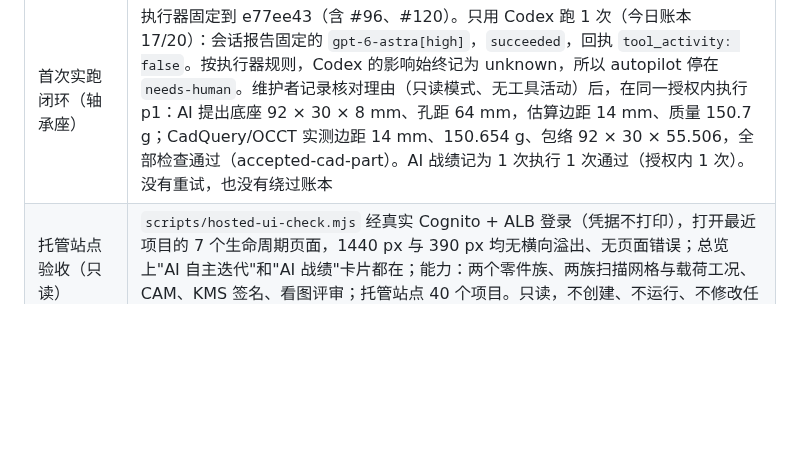
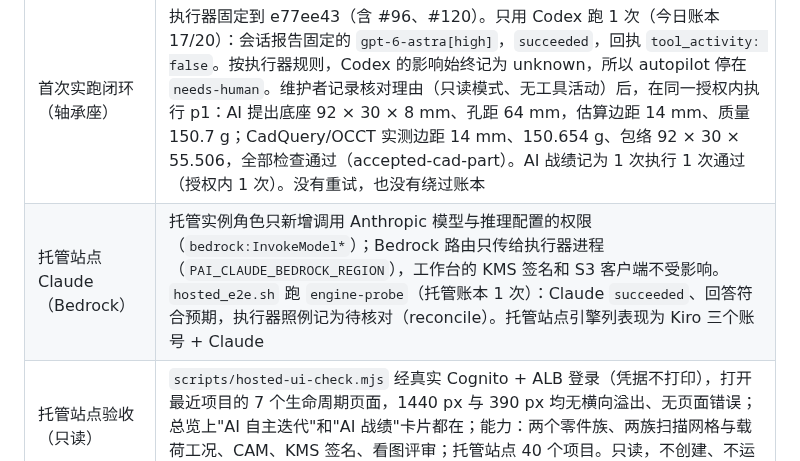
Before and after one commit to noteflowai/pai-design-workbench, a Markdown page: docs/VERIFICATION.md, the part around the change. Rendered like a GitHub page; blank space fills up the shorter version.

Commit message:
docs: Claude on Bedrock verified on the hosted site

```diff
--- a/docs/VERIFICATION.md
+++ b/docs/VERIFICATION.md
@@ -124,6 +124,7 @@ their original identities.
 | 应对 | 工作台给 AI 增加更短的提案方式：`cad-review` 可直接给 `variant: parametric` 加有界参数（轴承座需要 `family: pillow-block`），不必写整段代码，参数在计划阶段按配方范围校验（`tests/ai-extract.test.ts`）。再跑一次实测：备用账号仍在 60 s 时被 acpx 截断，而且这次一个字符都还没输出（高推理强度、27 KB 提示词）。60 s 上限是执行器的治理边界，不在工作台里绕过；为保护共享账本，今天不再实跑 |
 | Codex 实跑 | autopilot 新增 `profiles`（与 `/api/assistant/ai` 同一契约），轴承座场景只用 Codex 跑 1 次：模型 25 s 内给出有效的参数化计划（孔距 76 → 60 mm，边距 14 mm ≥ 13.5，估算 170.16 g ≤ 175），但会话用的是本机 `~/.codex/config.toml` 的 `gpt-6.1-sol`，而固定的是 `gpt-6-astra`，执行器按模型不符判为失败、影响未知（reconcile），计划未执行，也没有重试。根因和修复在 noteflow-agent-control#120：启动 Codex 时用 `CODEX_CONFIG` 把会话模型固定为引擎 pin（实测：加上后会话报告 `gpt-6-astra[high]`）。今日账本 16/20 |
 | 首次实跑闭环（轴承座） | 执行器固定到 e77ee43（含 #96、#120）。只用 Codex 跑 1 次（今日账本 17/20）：会话报告固定的 `gpt-6-astra[high]`，`succeeded`，回执 `tool_activity: false`。按执行器规则，Codex 的影响始终记为 unknown，所以 autopilot 停在 `needs-human`。维护者记录核对理由（只读模式、无工具活动）后，在同一授权内执行 p1：AI 提出底座 92 × 30 × 8 mm、孔距 64 mm，估算边距 14 mm、质量 150.7 g；CadQuery/OCCT 实测边距 14 mm、150.654 g、包络 92 × 30 × 55.506，全部检查通过（accepted-cad-part）。AI 战绩记为 1 次执行 1 次通过（授权内 1 次）。没有重试，也没有绕过账本 |
+| 托管站点 Claude（Bedrock） | 托管实例角色只新增调用 Anthropic 模型与推理配置的权限（`bedrock:InvokeModel*`）；Bedrock 路由只传给执行器进程（`PAI_CLAUDE_BEDROCK_REGION`），工作台的 KMS 签名和 S3 客户端不受影响。`hosted_e2e.sh` 跑 `engine-probe`（托管账本 1 次）：Claude `succeeded`、回答符合预期，执行器照例记为待核对（reconcile）。托管站点引擎列表现为 Kiro 三个账号 + Claude |
 | 托管站点验收（只读） | `scripts/hosted-ui-check.mjs` 经真实 Cognito + ALB 登录（凭据不打印），打开最近项目的 7 个生命周期页面，1440 px 与 390 px 均无横向溢出、无页面错误；总览上"AI 自主迭代"和"AI 战绩"卡片都在；能力：两个零件族、两族扫描网格与载荷工况、CAM、KMS 签名、看图评审；托管站点 40 个项目。只读，不创建、不运行、不修改任何记录 |
 | 演示 E（已录制） | 用户指出 Claude 已登录：本机 Claude Code 走 Amazon Bedrock（`~/.claude/settings.json` 中 `CLAUDE_CODE_USE_BEDROCK=1`），而执行器启动 `claude-agent-acp` 时只继承服务器进程的环境，不读这份设置，所以之前报 `auth`。用同样的运维配置启动服务器后（`CLAUDE_CODE_USE_BEDROCK=1 AWS_REGION=us-east-1`，不涉及凭据），Claude 正常应答（`succeeded`，无工具活动）。两次实录各用 1 次账本（今日 20/20 用完）：第一次 Claude 的提案被接受（137.957 g）；发布的这一次 Claude 修好了孔边距，但把轴承座厚度加到 30 mm，CadQuery 实测 208.859 g，超出 175 g 上限被否决。之后的寻优（15 次 CalculiX，最轻 145.3 g、失圆 5.94 µm）和正式复核通过，R1 签名。成片 247 s（源 632 s，静止等待加速，无剪切），回执 `docs/evidence/ai-demo.json` |
 | 执行器 60 s | 维护者在 #118 中选择了另一种方案：新增 `development-proposal` 类（180 s，只用于开发写作者），`text-proposal` 保持 60 s，工作台超时继续走核对。工作台继续用 `text-proposal`，#105 已关闭 |
```
